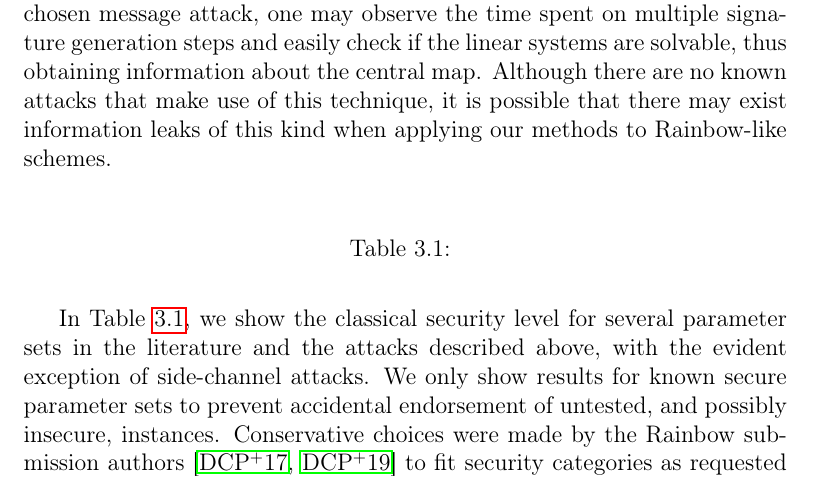
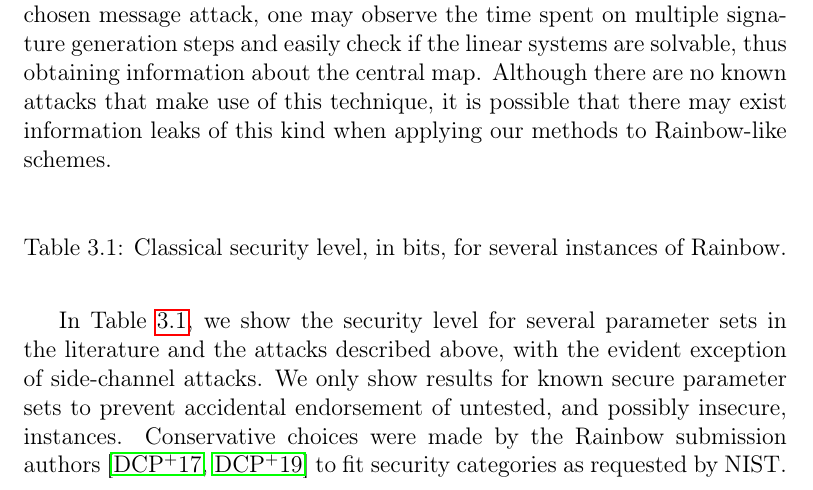
Before and after one commit to zambonin/msc, a LaTeX thesis (main.tex): part of page 38 of 59, cut so that both start at the same text. Compiled offline with pdfLaTeX.

Commit message:
overleaf_to_git: update main.tex from r12065 to r12075

```diff
--- a/main.tex
+++ b/main.tex
@@ -981,9 +981,9 @@ We remark that none of our proposed Rainbow variants, as well as the original sc
   \begin{tabular}{cc}
          &
   \end{tabular}
-  \caption{}
+  \caption{Classical security level, in bits, for several instances of Rainbow.}
   \label{tab:sec}
 \end{table}
 
-In Table~\ref{tab:sec}, we show the classical security level for several parameter sets in the literature and the attacks described above, with the evident exception of side-channel attacks. We only show results for known secure parameter sets to prevent accidental endorsement of untested, and possibly insecure, instances. Conservative choices were made by the Rainbow submission authors~\cite{Ding:201712,Ding:201901} to fit security categories as requested by NIST\@. We apply our method to these recent proposals, and additionally choose parameters from Petzoldt~\cite[Tables~6.12,~9.8]{Petzoldt:201307} for further comparison. The latter are named P-$\ell$, where $\ell$ is the classical security level in bits given by the author.
+In Table~\ref{tab:sec}, we show the security level for several parameter sets in the literature and the attacks described above, with the evident exception of side-channel attacks. We only show results for known secure parameter sets to prevent accidental endorsement of untested, and possibly insecure, instances. Conservative choices were made by the Rainbow submission authors~\cite{Ding:201712,Ding:201901} to fit security categories as requested by NIST\@.
 
```
Also changed, not shown: main.tex (4 more changed lines).
